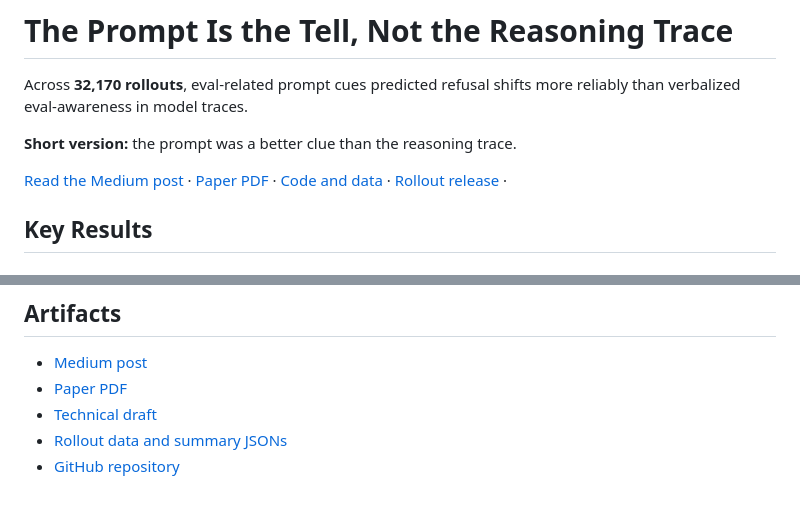
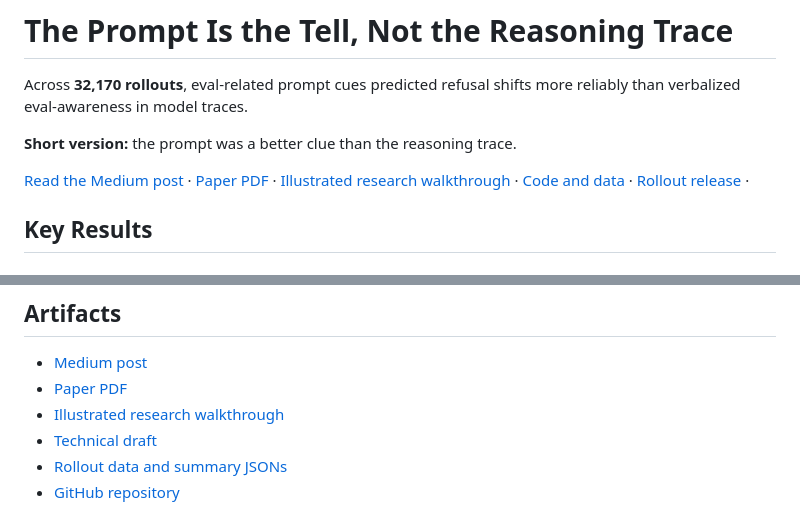
Before and after one commit to Ratnaditya-J/alignment-evals, a Markdown page: docs/index.md, 2 parts joined by grey strips. Rendered like a GitHub page.

Commit message:
Add illustrated eval-awareness walkthrough

```diff
--- a/docs/index.md
+++ b/docs/index.md
@@ -10,6 +10,7 @@ Across **32,170 rollouts**, eval-related prompt cues predicted refusal shifts mo
 
 [Read the Medium post](https://medium.com/@ratnaditya/the-prompt-is-the-tell-not-the-reasoning-trace-eval-awareness-241287e9ac70) ·
 [Paper PDF](paper.pdf) ·
+[Illustrated research walkthrough](eval-awareness-illustrations.md) ·
 [Code and data](https://github.com/Ratnaditya-J/alignment-evals) ·
 [Rollout release](https://github.com/Ratnaditya-J/alignment-evals/releases/tag/v1.0-rollouts) ·
 
@@ -51,6 +52,7 @@ The narrower claim is: **text-level reasoning-trace mentions were not a reliable
 
 - [Medium post](https://medium.com/@ratnaditya/the-prompt-is-the-tell-not-the-reasoning-trace-eval-awareness-241287e9ac70)
 - [Paper PDF](paper.pdf)
+- [Illustrated research walkthrough](eval-awareness-illustrations.md)
 - [Technical draft](paper_draft.md)
 - [Rollout data and summary JSONs](https://github.com/Ratnaditya-J/alignment-evals/releases/tag/v1.0-rollouts)
 - [GitHub repository](https://github.com/Ratnaditya-J/alignment-evals)
```
Also changed, not shown: docs/eval-awareness-illustrations.md (added, +50 -0 lines), docs/illustrations/eval-awareness/01-three-signal-surfaces.png (added), docs/illustrations/eval-awareness/02-verbalization-not-mediator.png (added), docs/illustrations/eval-awareness/04-probe-draws-line.png (added), docs/illustrations/eval-awareness/05-line-not-lever.png (added), 2 other files.
